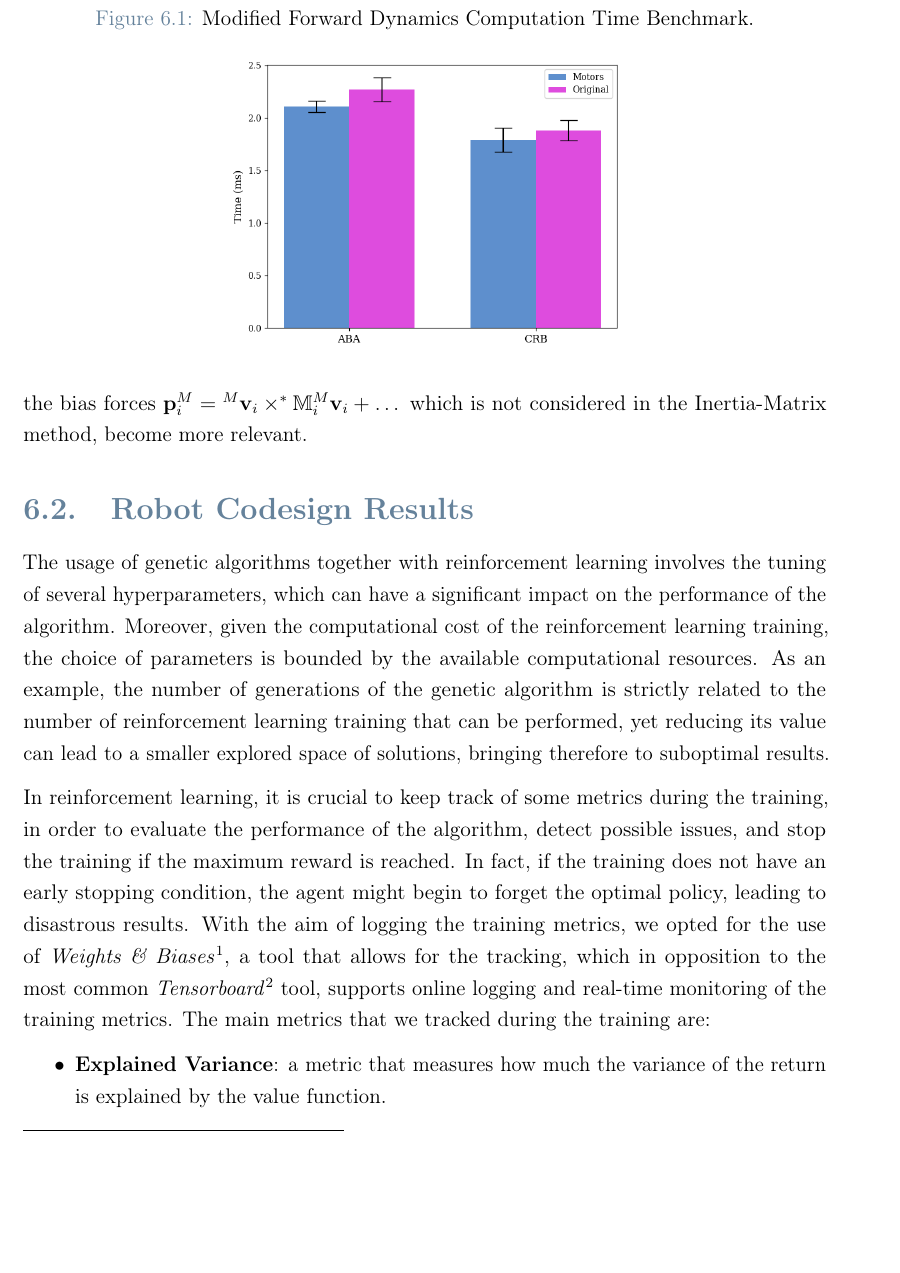
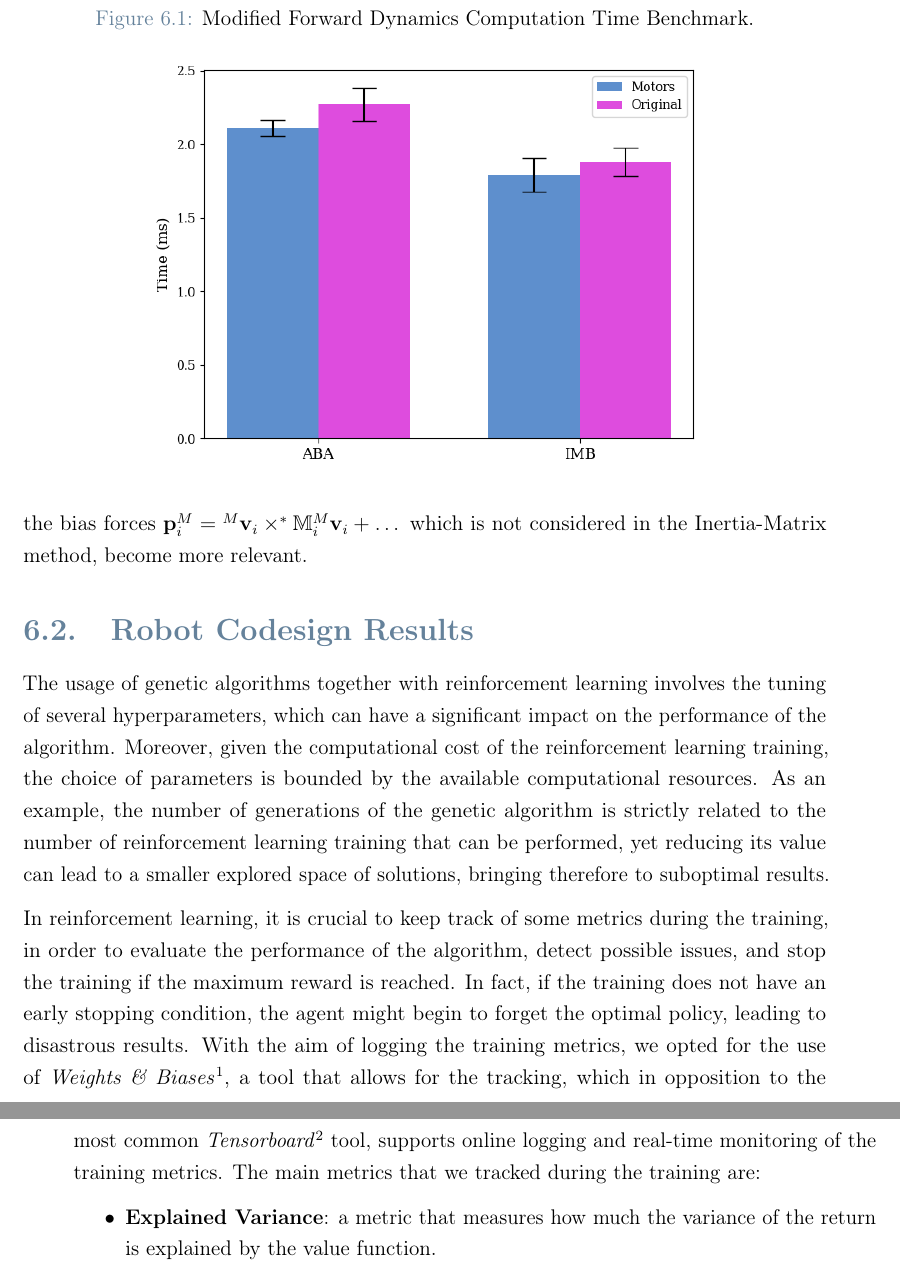
Before and after one commit to flferretti/MSc_Thesis, a LaTeX thesis (Thesis.tex, which reads Chapters/Contributions/06-ResultsDiscussion.tex): part of page 80 of 104 before the commit and two parts of pages 80 and 81 of 104 after it, the two joined at a grey line, cut so that both start at the same text, the shorter picture padded with empty space. Compiled offline with pdfLaTeX.

Commit message:
Update results images

```diff
--- a/Chapters/Contributions/06-ResultsDiscussion.tex
+++ b/Chapters/Contributions/06-ResultsDiscussion.tex
@@ -15,7 +15,7 @@ Regarding the computational performance, the modified \ac{ABA} algorithm is expe
     \centering
     \caption{Modified Forward Dynamics Computation Time Benchmark.}
     \label{fig:fd_benchmark}
-    \includegraphics[width=0.5\textwidth]{Images/Results/time_comparison_aba.png}
+    \includegraphics[width=0.7\textwidth]{Images/Results/time_comparison_aba.png}
 \end{figure}
 
 When evaluating the difference between the results obtained with the modified \ac{ABA} algorithm and the modified Inertia-Matrix method, it is possible to see that the difference depends on the motor inertia values. In particular, the difference is larger for the joints with a larger motor inertia, while it is smaller for the joints with smaller motor inertia, as can be seen in \cref{fig:fd_comparison}. This is due to the fact that as the motor inertia increases, the gyroscopic effects of the spinning rotors,
```
Also changed, not shown: Images/Results/time_comparison_aba.png.
